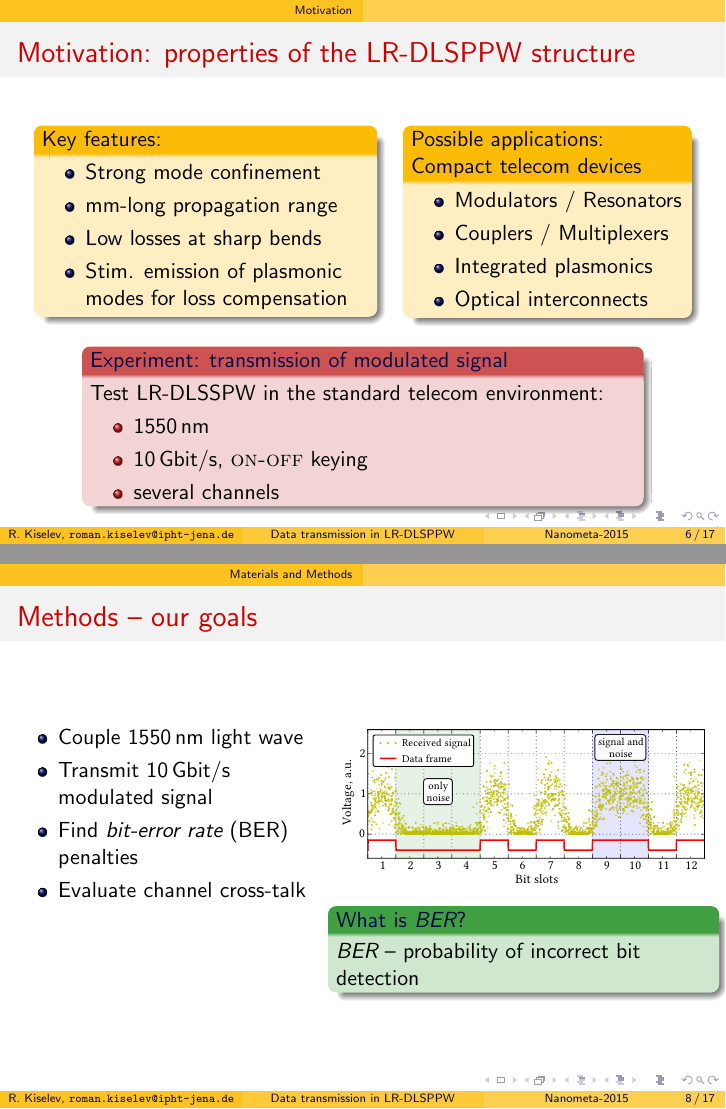
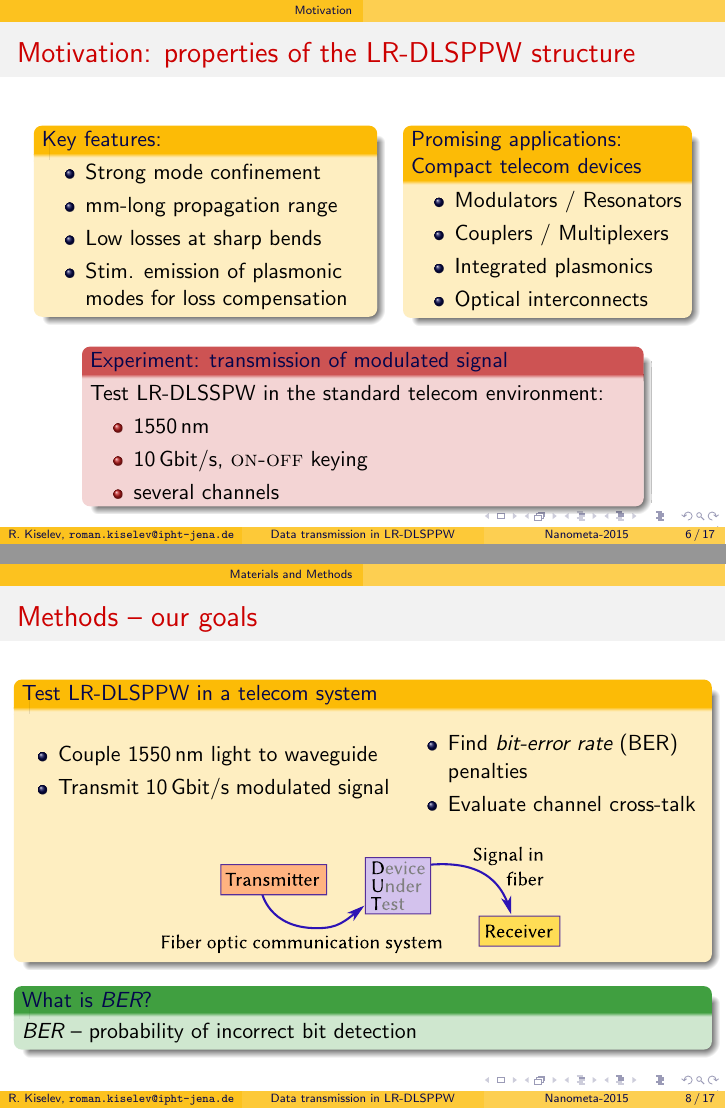
Before and after one commit to paulevseev/talk-template, LaTeX slides (main-beamer.tex, which reads main.tex): pages 6 and 8 of 17, joined at a grey line. Compiled offline with pdfLaTeX.

Commit message:
Slide with methods:goals is done

```diff
--- a/main.tex
+++ b/main.tex
@@ -87,7 +87,7 @@
           \end{itemize}
         \end{block}
       \column[t]{0.40\textwidth}
-        \begin{block}{Possible applications:\\
+        \begin{block}{Promising applications:\\
                       Compact telecom devices}
           \begin{itemize}
             \item Modulators / Resonators
@@ -122,21 +122,27 @@
 %------------------------------
   This section presents an overview of used materials and methods
   \begin{frame}{Methods -- our goals}
+    \begin{block}{Test LR-DLSPPW in a telecom system}
     \begin{columns}
-      \column[T]{0.45\textwidth}
+      \column[c]{0.55\textwidth}
         \begin{itemize}
-          \item Couple 1550\,nm light wave
+          \item Couple 1550\,nm light to waveguide
           \item Transmit 10\,Gbit/s modulated signal
+        \end{itemize}
+      \column[c]{0.45\textwidth}
+        \begin{itemize}
           \item Find \emph{bit-error rate} (BER) penalties
           \item Evaluate channel cross-talk
         \end{itemize}
-    \pause
-      \column[T]{0.55\textwidth}
-        \includegraphics[width=\textwidth]{sig_and_noise.pdf}
+    \end{columns}
+    \vspace{2mm}
+        \begin{center}
+          \includegraphics[width=0.6\textwidth]{simple_FOCS.pdf}
+        \end{center}
+    \end{block}
       \begin{exampleblock}{What is \emph{BER}?}
         \emph{BER} -- probability of incorrect bit detection\\
       \end{exampleblock}
-    \end{columns}
 
   \end{frame}
 
```
Also changed, not shown: img/simple_FOCS.pdf (added), 1 other file.
